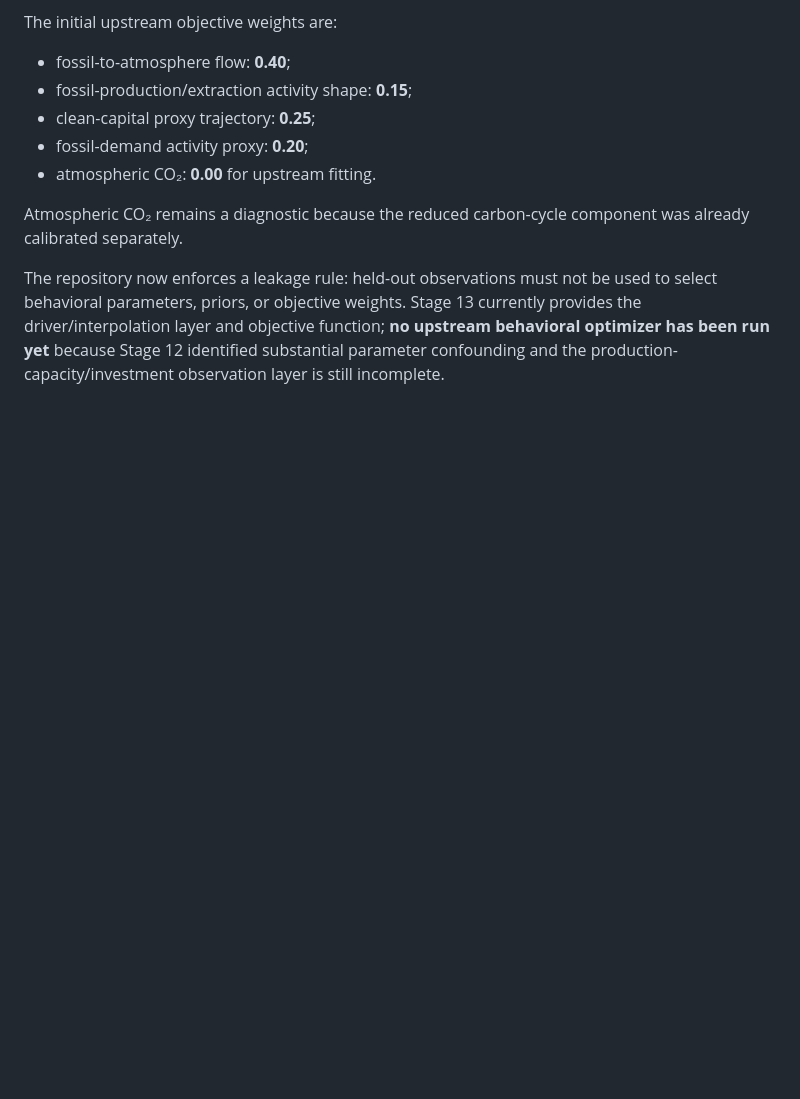
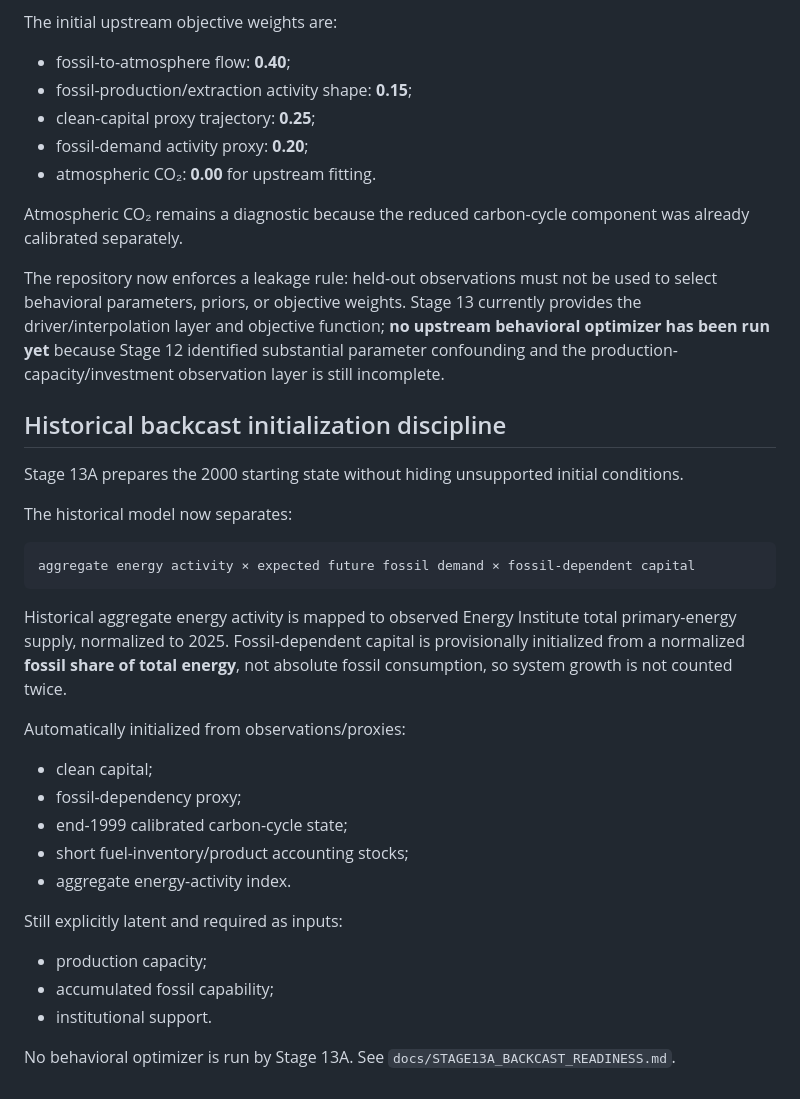
Before and after one commit to Aryakia/carbon-cycle-demo, a Markdown page: README.md, the part around the change. GitHub-like rendering; blank space fills up the shorter version.

Commit message:
Document historical initialization discipline and latent-state gate

````diff
--- a/README.md
+++ b/README.md
@@ -363,3 +363,32 @@ The initial upstream objective weights are:
 Atmospheric CO₂ remains a diagnostic because the reduced carbon-cycle component was already calibrated separately.
 
 The repository now enforces a leakage rule: held-out observations must not be used to select behavioral parameters, priors, or objective weights. Stage 13 currently provides the driver/interpolation layer and objective function; **no upstream behavioral optimizer has been run yet** because Stage 12 identified substantial parameter confounding and the production-capacity/investment observation layer is still incomplete.
+
+
+## Historical backcast initialization discipline
+
+Stage 13A prepares the 2000 starting state without hiding unsupported initial conditions.
+
+The historical model now separates:
+
+```text
+aggregate energy activity × expected future fossil demand × fossil-dependent capital
+```
+
+Historical aggregate energy activity is mapped to observed Energy Institute total primary-energy supply, normalized to 2025. Fossil-dependent capital is provisionally initialized from a normalized **fossil share of total energy**, not absolute fossil consumption, so system growth is not counted twice.
+
+Automatically initialized from observations/proxies:
+
+- clean capital;
+- fossil-dependency proxy;
+- end-1999 calibrated carbon-cycle state;
+- short fuel-inventory/product accounting stocks;
+- aggregate energy-activity index.
+
+Still explicitly latent and required as inputs:
+
+- production capacity;
+- accumulated fossil capability;
+- institutional support.
+
+No behavioral optimizer is run by Stage 13A. See `docs/STAGE13A_BACKCAST_READINESS.md`.
````
